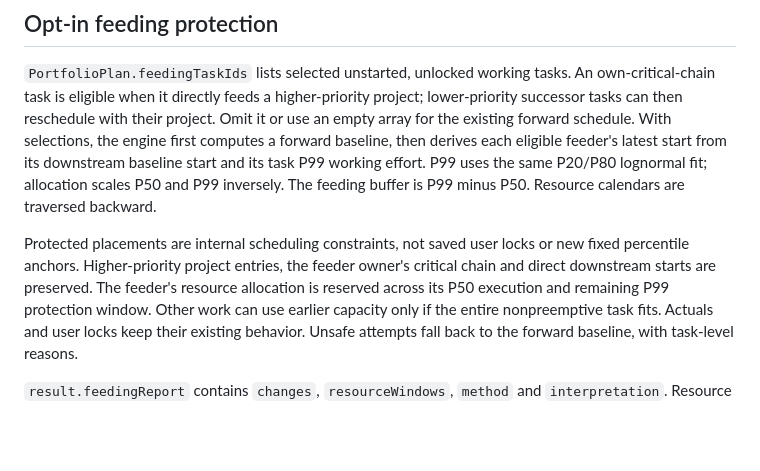
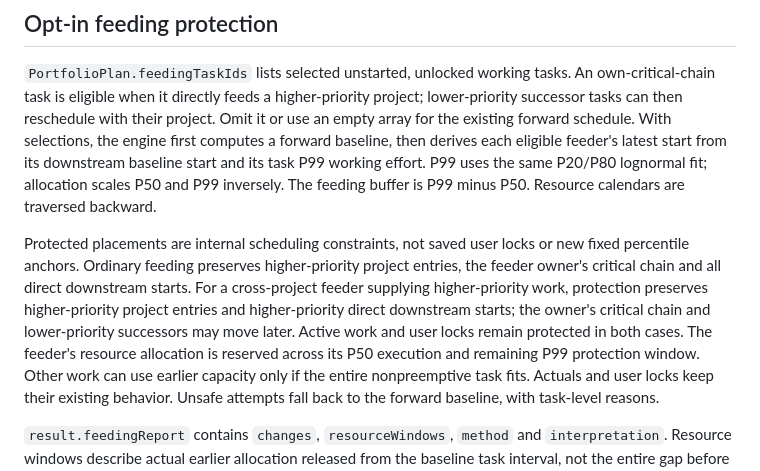
Before and after one commit to kevinakohls/bufferlogic, a Markdown page: PORTFOLIO_GUIDE.md, the part around the change. Rendered like a GitHub page; blank space fills up the shorter version.

```diff
--- a/PORTFOLIO_GUIDE.md
+++ b/PORTFOLIO_GUIDE.md
@@ -215,8 +215,12 @@ P99 uses the same P20/P80 lognormal fit; allocation scales P50 and P99 inversely
 The feeding buffer is P99 minus P50. Resource calendars are traversed backward.
 
 Protected placements are internal scheduling constraints, not saved user locks or
-new fixed percentile anchors. Higher-priority project entries, the feeder owner's
-critical chain and direct downstream starts are preserved. The feeder's resource
+new fixed percentile anchors. Ordinary feeding preserves higher-priority project
+entries, the feeder owner's critical chain and all direct downstream starts.
+For a cross-project feeder supplying higher-priority work, protection preserves
+higher-priority project entries and higher-priority direct downstream starts;
+the owner's critical chain and lower-priority successors may move later.
+Active work and user locks remain protected in both cases. The feeder's resource
 allocation is reserved across its P50 execution and remaining P99 protection
 window. Other work can use earlier capacity only if the entire nonpreemptive task
 fits. Actuals and user locks keep their existing behavior. Unsafe attempts fall
```
Also changed, not shown: UI_REVIEW_GUIDE.md (+7 -3 lines).
